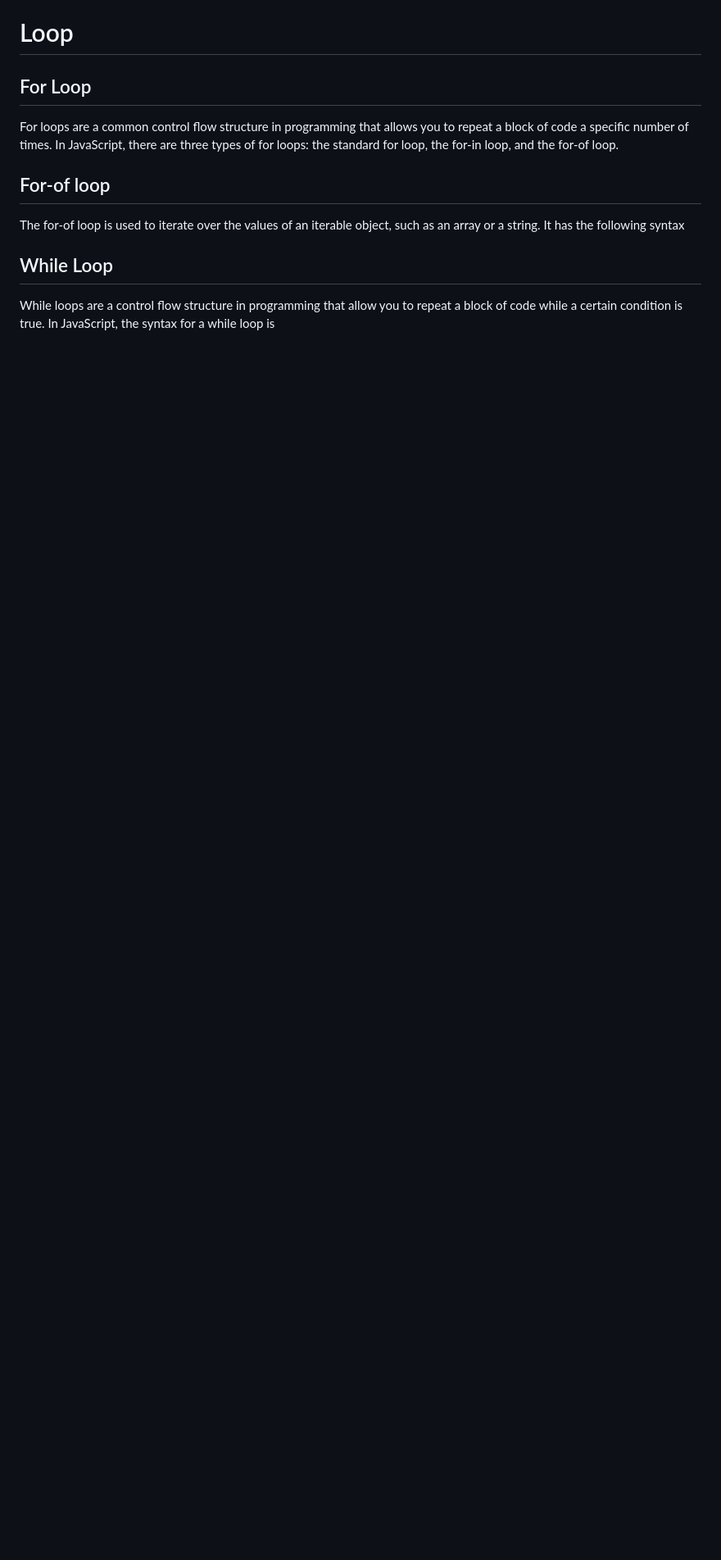
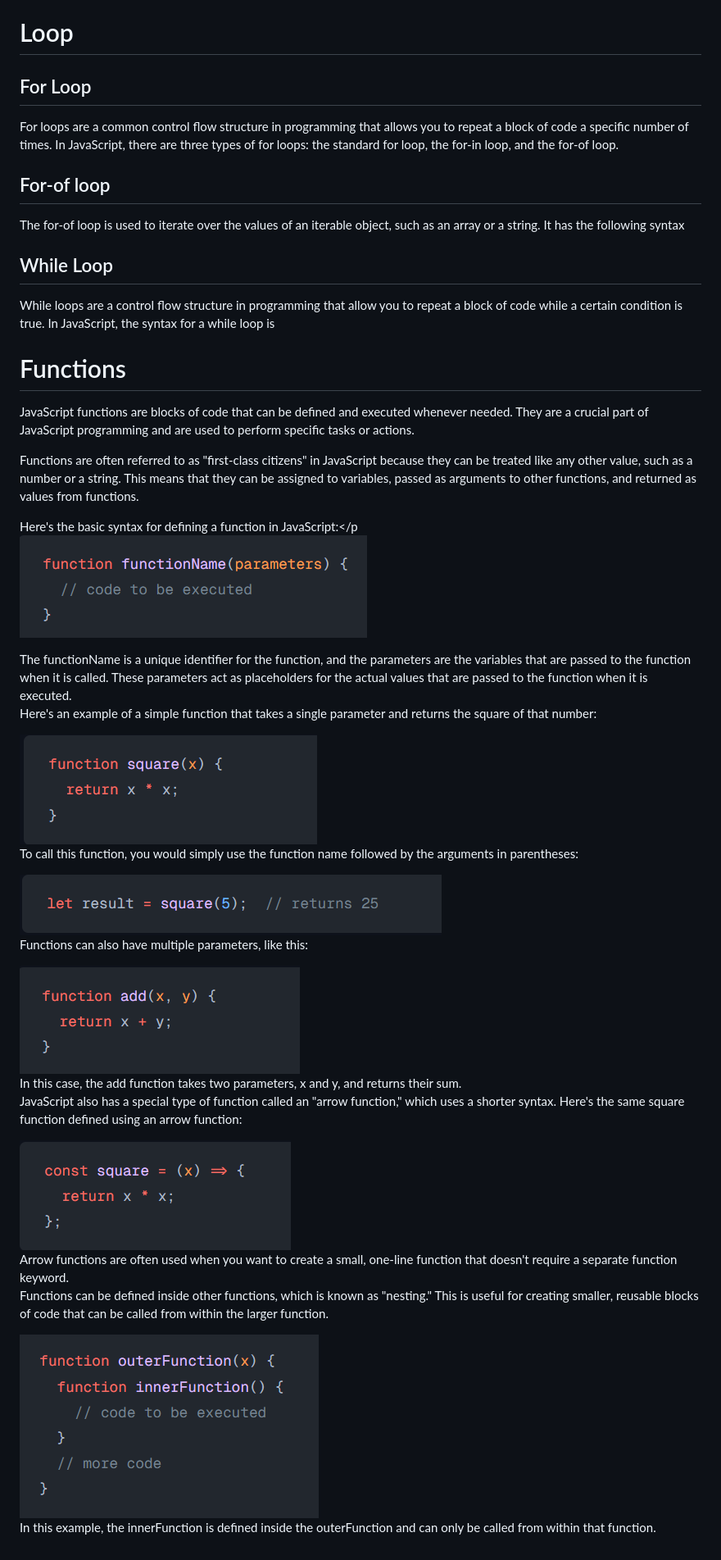
Before and after one commit to nikitanimore992/LearnJavaScript, a Markdown page: Readme.md, the part around the change. Shown: that part at 82% size. Drawn GitHub-style; pictures changed too: img/func1.png (added), img/func2.png (added), img/func3.png (added); blank space fills up the shorter version.

Commit message:
Functions

```diff
--- a/Readme.md
+++ b/Readme.md
@@ -91,3 +91,22 @@
 <p>The for-of loop is used to iterate over the values of an iterable object, such as an array or a string. It has the following syntax</p>
 <h2>While Loop</h2>
 <p>While loops are a control flow structure in programming that allow you to repeat a block of code while a certain condition is true. In JavaScript, the syntax for a while loop is</p>
+
+# Functions
+<p>JavaScript functions are blocks of code that can be defined and executed whenever needed. They are a crucial part of JavaScript programming and are used to perform specific tasks or actions.
+
+Functions are often referred to as "first-class citizens" in JavaScript because they can be treated like any other value, such as a number or a string. This means that they can be assigned to variables, passed as arguments to other functions, and returned as values from functions.
+
+Here's the basic syntax for defining a function in JavaScript:</p
+<img src="/img/func1.png">
+<p>The functionName is a unique identifier for the function, and the parameters are the variables that are passed to the function when it is called. These parameters act as placeholders for the actual values that are passed to the function when it is executed.<br>Here's an example of a simple function that takes a single parameter and returns the square of that number:</p>
+<img src="/img/func2.png">
+<p>To call this function, you would simply use the function name followed by the arguments in parentheses:</p>
+<img src="/img/func3.png">
+<p>Functions can also have multiple parameters, like this:</p>
+<img src="/img/func4.png">
+<p>In this case, the add function takes two parameters, x and y, and returns their sum.<br>JavaScript also has a special type of function called an "arrow function," which uses a shorter syntax. Here's the same square function defined using an arrow function:</p>
+<img src="/img/func5.png">
+<p>Arrow functions are often used when you want to create a small, one-line function that doesn't require a separate function keyword.<br>Functions can be defined inside other functions, which is known as "nesting." This is useful for creating smaller, reusable blocks of code that can be called from within the larger function.</p>
+<img src="/img/func6.png">
+<p>In this example, the innerFunction is defined inside the outerFunction and can only be called from within that function.</p>
```
